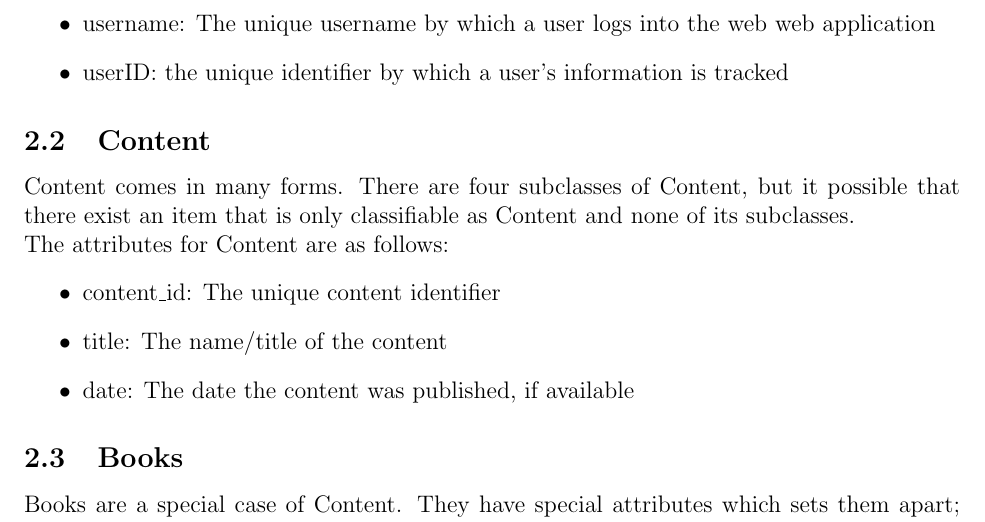
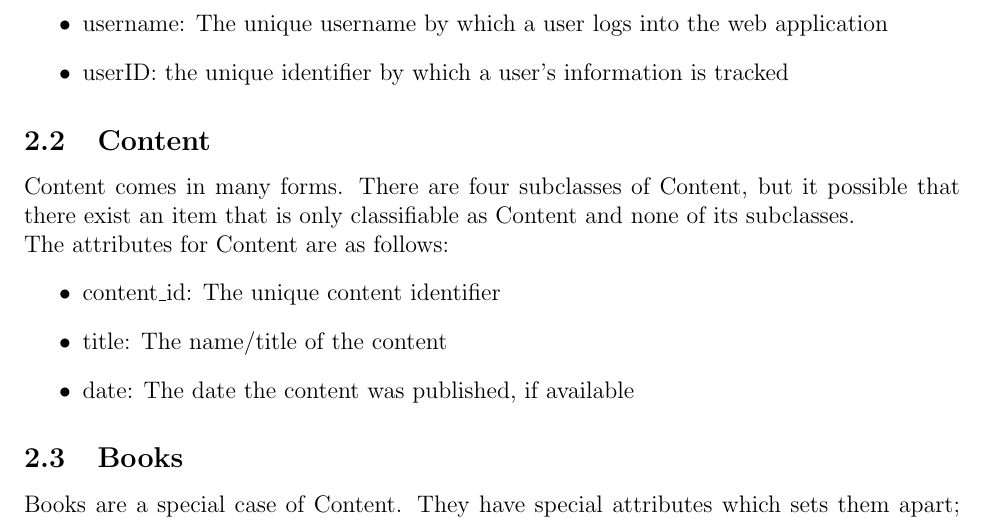
Before and after one commit to CS157A-Team2/CS157A-Team2, a LaTeX document (doc/db-design/db-design.tex): part of page 3 of 5, cut so that both start at the same text. Compiled offline with pdfLaTeX.

Commit message:
Fixed typo in doc

```diff
--- a/doc/db-design/db-design.tex
+++ b/doc/db-design/db-design.tex
@@ -29,7 +29,7 @@
 			The attributes for Users are as follows:
 			\begin{itemize}
 				\item type: A user can be of two types, admin or regular. Admins have special privileges
-				\item username: The unique username by which a user logs into the web web application
+				\item username: The unique username by which a user logs into the web application
 				\item userID: the unique identifier by which a user's information is tracked
 			\end{itemize}
 		\subsection{Content}
```
